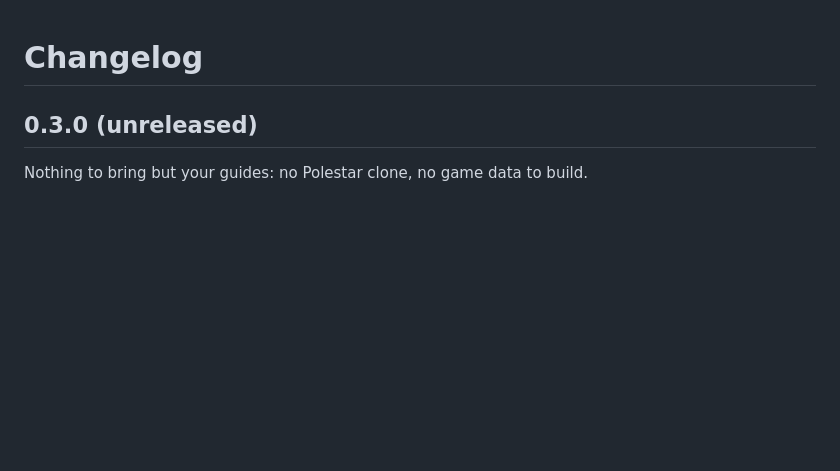
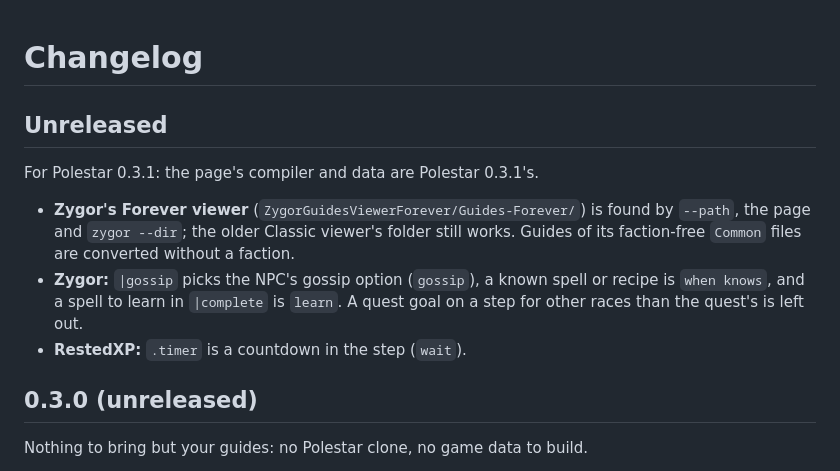
Before and after one commit to aronjanosch/polestar-convert, a Markdown page: CHANGELOG.md, the part around the change. Rendered like a GitHub page; blank space fills up the shorter version.

Commit message:
Changelog: Polestar 0.3.1, Zygor Forever viewer, gossip, knows, wait

```diff
--- a/CHANGELOG.md
+++ b/CHANGELOG.md
@@ -1,4 +1,17 @@
 # Changelog
+
+## Unreleased
+
+For Polestar 0.3.1: the page's compiler and data are Polestar 0.3.1's.
+
+- **Zygor's Forever viewer** (`ZygorGuidesViewerForever/Guides-Forever/`) is
+  found by `--path`, the page and `zygor --dir`; the older Classic viewer's
+  folder still works. Guides of its faction-free `Common` files are converted
+  without a faction.
+- **Zygor:** `|gossip` picks the NPC's gossip option (`gossip`), a known spell
+  or recipe is `when knows`, and a spell to learn in `|complete` is `learn`.
+  A quest goal on a step for other races than the quest's is left out.
+- **RestedXP:** `.timer` is a countdown in the step (`wait`).
 
 ## 0.3.0 (unreleased)
 
```
